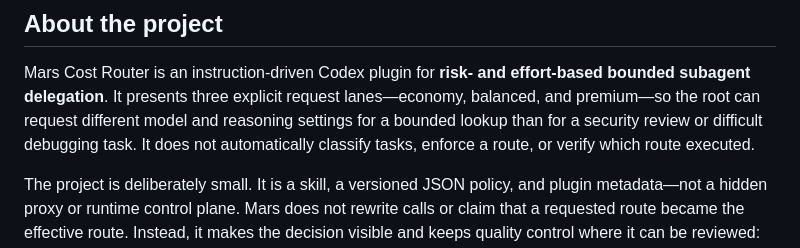
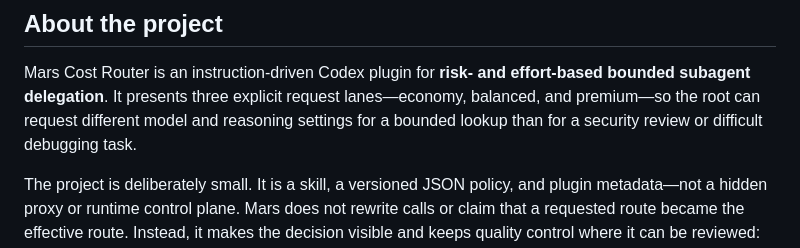
Before and after one commit to userbox020/mars-cost-router, a Markdown page: PROJECT_STORY.md, the part around the change. Drawn GitHub-style.

```diff
--- a/PROJECT_STORY.md
+++ b/PROJECT_STORY.md
@@ -9,8 +9,7 @@ Mars Cost Router is an instruction-driven Codex plugin for **risk- and
 effort-based bounded subagent delegation**. It presents three explicit request
 lanes—economy, balanced, and premium—so the root can request different model and
 reasoning settings for a bounded lookup than for a security review or difficult
-debugging task. It does not automatically classify tasks, enforce a route, or
-verify which route executed.
+debugging task.
 
 The project is deliberately small. It is a skill, a versioned JSON policy, and
 plugin metadata—not a hidden proxy or runtime control plane. Mars does not
```
